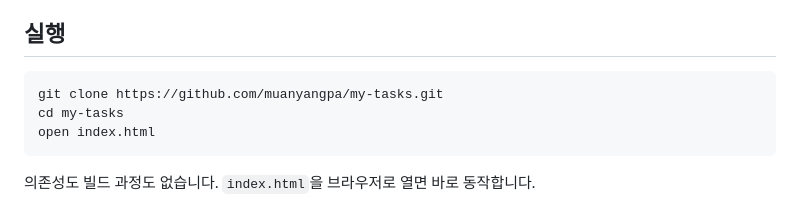
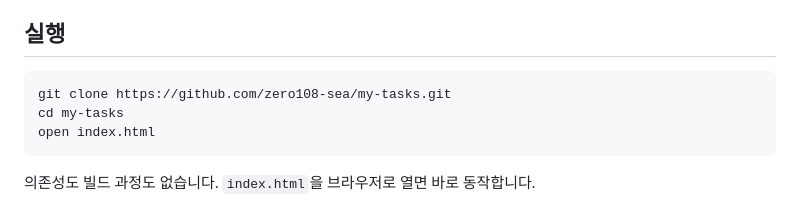
Before and after one commit to muanyangpa/my-tasks, a Markdown page: README.md, the part around the change. Drawn GitHub-style.

Commit message:
Update repository URL after account rename
Co-Authored-By: Claude Opus 5 <noreply@anthropic.com>

````diff
--- a/README.md
+++ b/README.md
@@ -6,7 +6,7 @@
 ## 실행
 
 ```bash
-git clone https://github.com/muanyangpa/my-tasks.git
+git clone https://github.com/zero108-sea/my-tasks.git
 cd my-tasks
 open index.html
 ```
````
